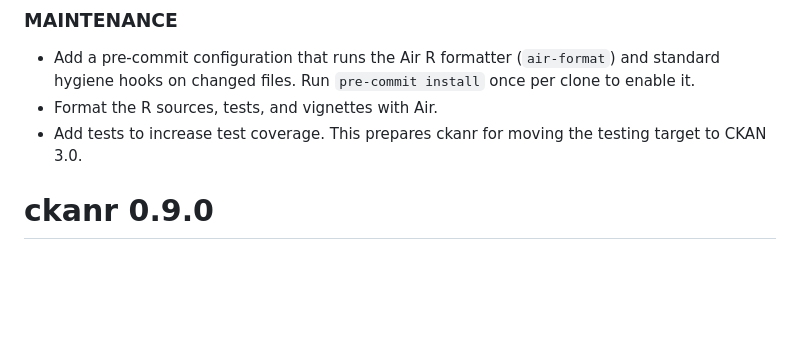
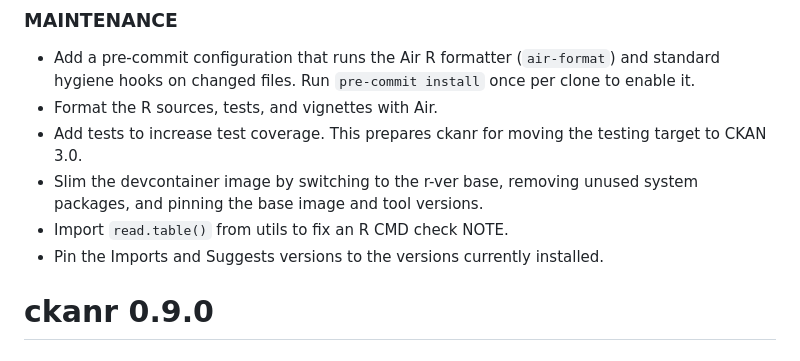
Before and after one commit to ropensci/ckanr, a Markdown page: NEWS.md, the part around the change. Rendered like a GitHub page; blank space fills up the shorter version.

Commit message:
Update NEWS

```diff
--- a/NEWS.md
+++ b/NEWS.md
@@ -10,6 +10,10 @@ ckanr 0.9.1
   Run `pre-commit install` once per clone to enable it.
 * Format the R sources, tests, and vignettes with Air.
 * Add tests to increase test coverage. This prepares ckanr for moving the testing target to CKAN 3.0.
+* Slim the devcontainer image by switching to the r-ver base, removing
+  unused system packages, and pinning the base image and tool versions.
+* Import `read.table()` from utils to fix an R CMD check NOTE.
+* Pin the Imports and Suggests versions to the versions currently installed.
 
 ckanr 0.9.0
 ===========
```
